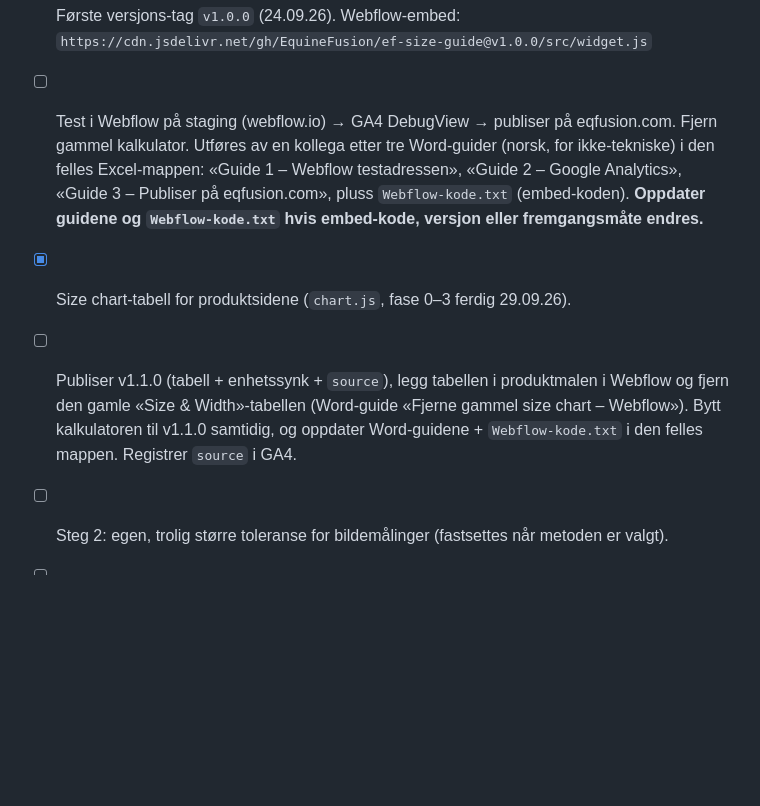
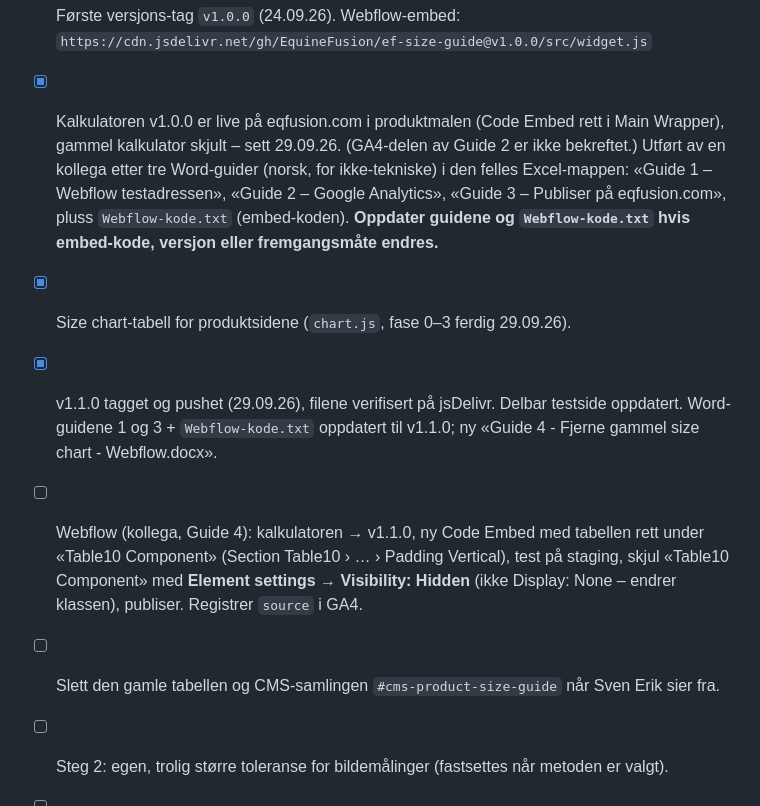
Before and after one commit to EquineFusion/ef-size-guide, a Markdown page: CLAUDE.md, the part around the change. Rendered like a GitHub page; blank space fills up the shorter version.

```diff
--- a/CLAUDE.md
+++ b/CLAUDE.md
@@ -242,10 +242,14 @@ Excel-filen åpnes via SharePoint (OneDrive) med **AutoSave** – endringer via
 - [ ] Slett/arkiver gammel prosjektmappe i OneDrive når Sven Erik har bekreftet at alt virker (inkl. den gamle kopien av Excel-filen, så ingen redigerer feil fil).
 - [x] Offentlig GitHub-repo `EquineFusion/ef-size-guide` opprettet og pushet (24.09.26). Commits bruker anonym adresse `309724780+SvenErik1987@users.noreply.github.com` (satt i repoets git-config). jsDelivr serverer filene.
 - [x] Første versjons-tag `v1.0.0` (24.09.26). Webflow-embed: `https://cdn.jsdelivr.net/gh/EquineFusion/ef-size-guide@v1.0.0/src/widget.js`
-- [ ] Test i Webflow på staging (webflow.io) → GA4 DebugView → publiser på eqfusion.com. Fjern gammel kalkulator. Utføres av en kollega etter tre Word-guider (norsk, for ikke-tekniske) i den felles Excel-mappen: «Guide 1 – Webflow testadressen», «Guide 2 – Google Analytics», «Guide 3 – Publiser på eqfusion.com», pluss `Webflow-kode.txt` (embed-koden). **Oppdater guidene og `Webflow-kode.txt` hvis embed-kode, versjon eller fremgangsmåte endres.**
+- [x] Kalkulatoren v1.0.0 er live på eqfusion.com i produktmalen (Code Embed rett i Main Wrapper), gammel kalkulator skjult – sett 29.09.26. (GA4-delen av Guide 2 er ikke bekreftet.)
+  Utført av en kollega etter tre Word-guider (norsk, for ikke-tekniske) i den felles Excel-mappen: «Guide 1 – Webflow testadressen», «Guide 2 – Google Analytics», «Guide 3 – Publiser på eqfusion.com», pluss `Webflow-kode.txt` (embed-koden). **Oppdater guidene og `Webflow-kode.txt` hvis embed-kode, versjon eller fremgangsmåte endres.**
 - [x] Size chart-tabell for produktsidene (`chart.js`, fase 0–3 ferdig 29.09.26).
-- [ ] Publiser v1.1.0 (tabell + enhetssynk + `source`), legg tabellen i produktmalen i Webflow og fjern den gamle
-      «Size & Width»-tabellen (Word-guide «Fjerne gammel size chart – Webflow»). Bytt kalkulatoren til v1.1.0 samtidig,
-      og oppdater Word-guidene + `Webflow-kode.txt` i den felles mappen. Registrer `source` i GA4.
+- [x] v1.1.0 tagget og pushet (29.09.26), filene verifisert på jsDelivr. Delbar testside oppdatert.
+      Word-guidene 1 og 3 + `Webflow-kode.txt` oppdatert til v1.1.0; ny «Guide 4 - Fjerne gammel size chart - Webflow.docx».
+- [ ] Webflow (kollega, Guide 4): kalkulatoren → v1.1.0, ny Code Embed med tabellen rett under «Table10 Component»
+      (Section Table10 › … › Padding Vertical), test på staging, skjul «Table10 Component» med **Element settings →
+      Visibility: Hidden** (ikke Display: None – endrer klassen), publiser. Registrer `source` i GA4.
+- [ ] Slett den gamle tabellen og CMS-samlingen `#cms-product-size-guide` når Sven Erik sier fra.
 - [ ] Steg 2: egen, trolig større toleranse for bildemålinger (fastsettes når metoden er valgt).
 - [ ] Steg 2: velg metode for bildeanalyse.
```
Also changed, not shown: docs/webflow-size-chart.md (+39 -23 lines).
